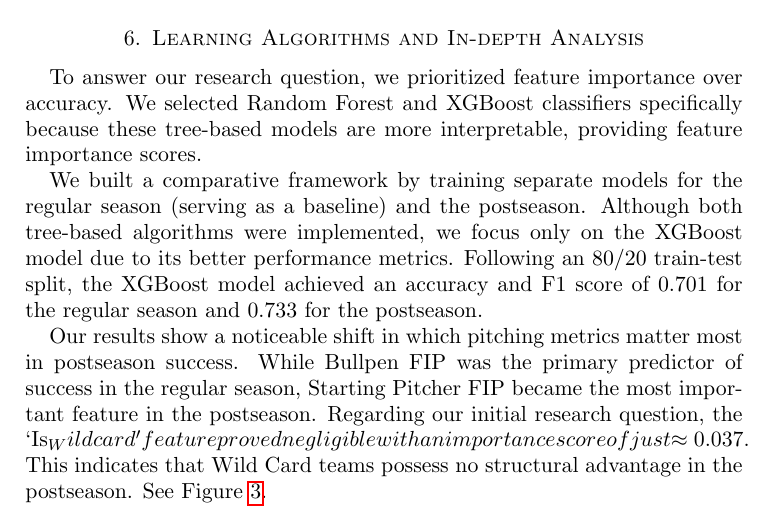
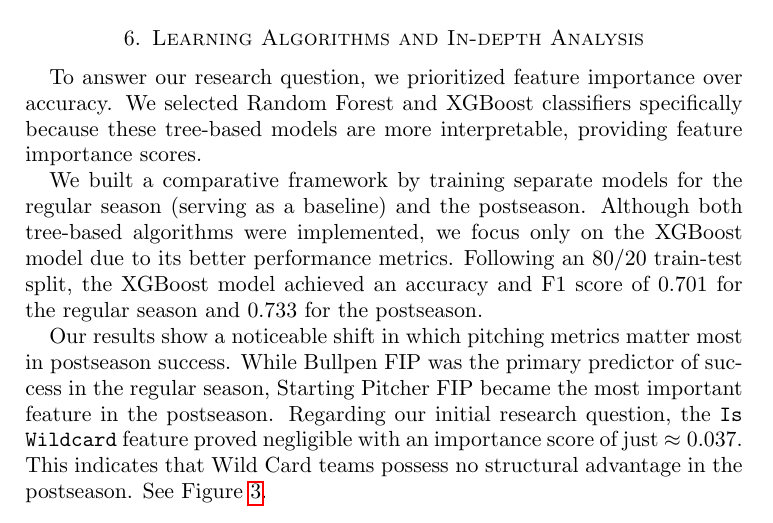
Before and after one commit to jackdpond/snare_algo, a LaTeX paper (Paper/Draft.tex): part of page 5 of 7, cut so that both start at the same text. Compiled offline with pdfLaTeX.

Commit message:
Fixed underscore error

```diff
--- a/Paper/Draft.tex
+++ b/Paper/Draft.tex
@@ -142,7 +142,7 @@ Based on our prior experience with baseball, we form the following hypothesis:
 
 \par We built a comparative framework by training separate models for the regular season (serving as a baseline) and the postseason. Although both tree-based algorithms were implemented, we focus only on the XGBoost model due to its better performance metrics. Following an 80/20 train-test split, the XGBoost model achieved an accuracy and F1 score of 0.701 for the regular season and 0.733 for the postseason.
 
-\par Our results show a noticeable shift in which pitching metrics matter most in postseason success. While Bullpen FIP was the primary predictor of success in the regular season, Starting Pitcher FIP became the most important feature in the postseason. Regarding our initial research question, the `Is_Wildcard' feature proved negligible with an importance score of just $\approx 0.037$. This indicates that Wild Card teams possess no structural advantage in the postseason.
+\par Our results show a noticeable shift in which pitching metrics matter most in postseason success. While Bullpen FIP was the primary predictor of success in the regular season, Starting Pitcher FIP became the most important feature in the postseason. Regarding our initial research question, the \texttt{Is Wildcard} feature proved negligible with an importance score of just $\approx 0.037$. This indicates that Wild Card teams possess no structural advantage in the postseason.
 See Figure~\ref{fig:Top15Features}.
 
 
```
